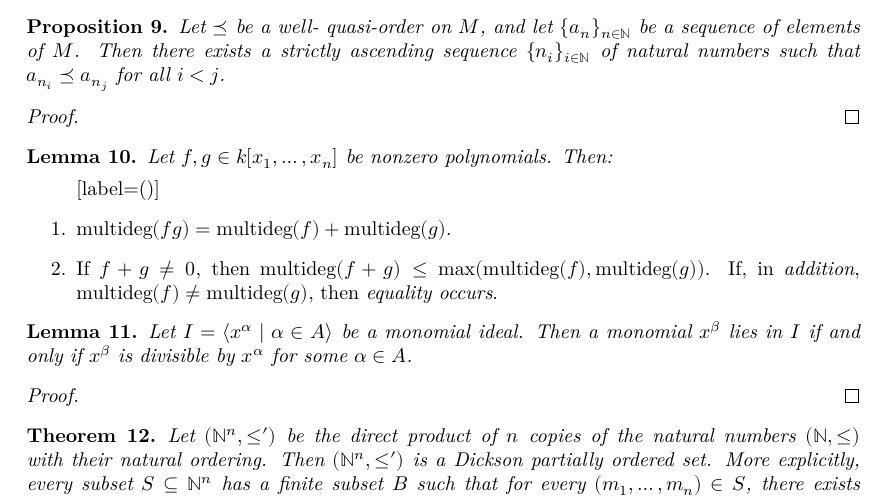
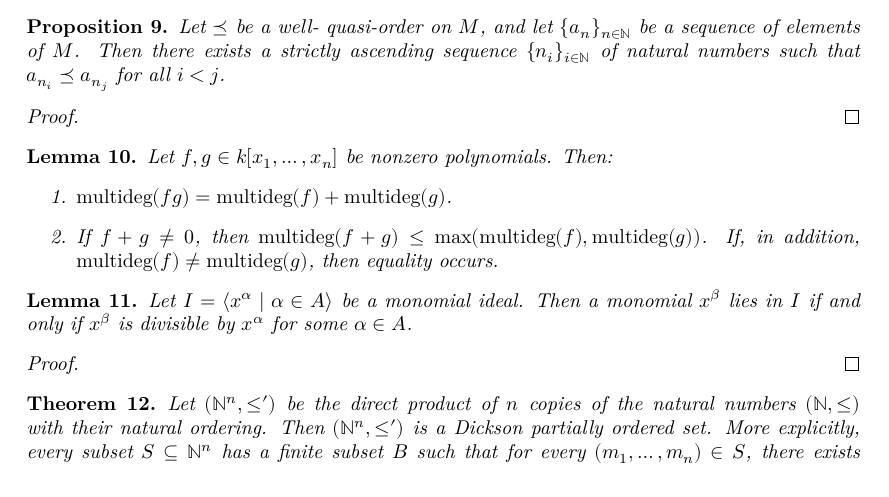
Before and after one commit to Sanghyeok0/Buchberger, a LaTeX thesis (blueprint/src/print.tex, which reads blueprint/src/chapter/Orders and Abstract Reduction Relations.tex): part of page 4 of 8, cut so that both start at the same text. Compiled offline with XeLaTeX.

Commit message:
enumitem

```diff
--- a/blueprint/src/chapter/Orders and Abstract Reduction Relations.tex
+++ b/blueprint/src/chapter/Orders and Abstract Reduction Relations.tex
@@ -143,8 +143,7 @@
   \lean{MonomialOrder.degree_sum_le}
   \leanok %확인 필요
   Let $f, g \in k[x_1, \dots, x_n]$ be nonzero polynomials. Then:
-  \upshape
-  \begin{enumerate}[label=(\roman*)]
+  \begin{enumerate}
       \item $\operatorname{multideg}(fg) = \operatorname{multideg}(f) + \operatorname{multideg}(g)$.
       \item If $f + g \neq 0$, then $\operatorname{multideg}(f + g) \le \max(\operatorname{multideg}(f), \operatorname{multideg}(g))$.
         If, in \textit{addition}, $\operatorname{multideg}(f) \neq \operatorname{multideg}(g)$, then \textit{equality occurs}.
```
